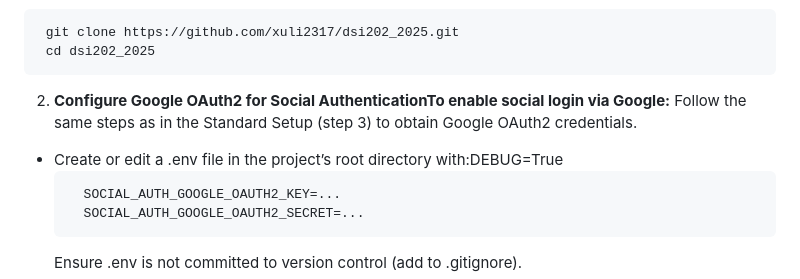
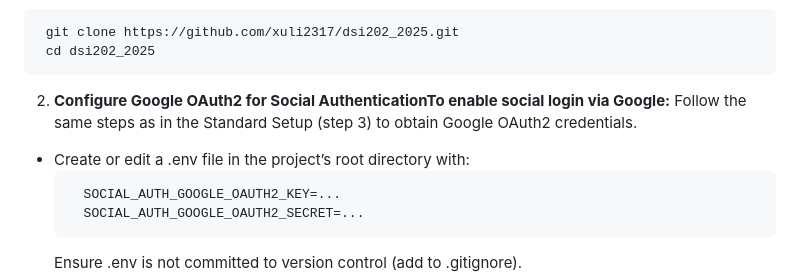
Before and after one commit to Xuli2317/DSI202, a Markdown page: README.md, the part around the change. Drawn GitHub-style.

````diff
--- a/README.md
+++ b/README.md
@@ -130,7 +130,7 @@ To further elevate Rent Near TU, the following features are planned to enhance f
    ```
 2. **Configure Google OAuth2 for Social AuthenticationTo enable social login via Google:**
   Follow the same steps as in the Standard Setup (step 3) to obtain Google OAuth2 credentials.
-  - Create or edit a .env file in the project’s root directory with:DEBUG=True
+  - Create or edit a .env file in the project’s root directory with:
     ```env
       SOCIAL_AUTH_GOOGLE_OAUTH2_KEY=...
       SOCIAL_AUTH_GOOGLE_OAUTH2_SECRET=...
````
